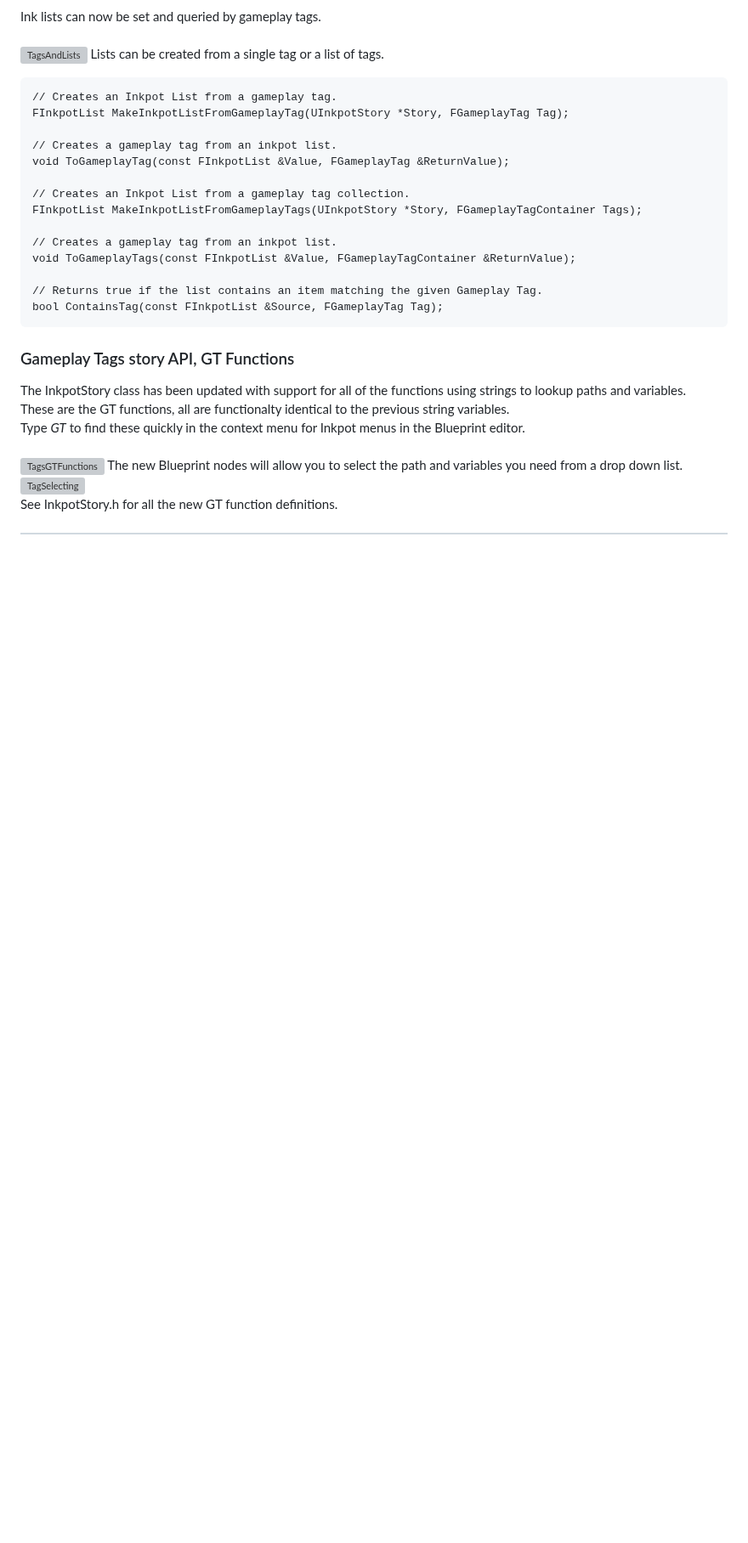
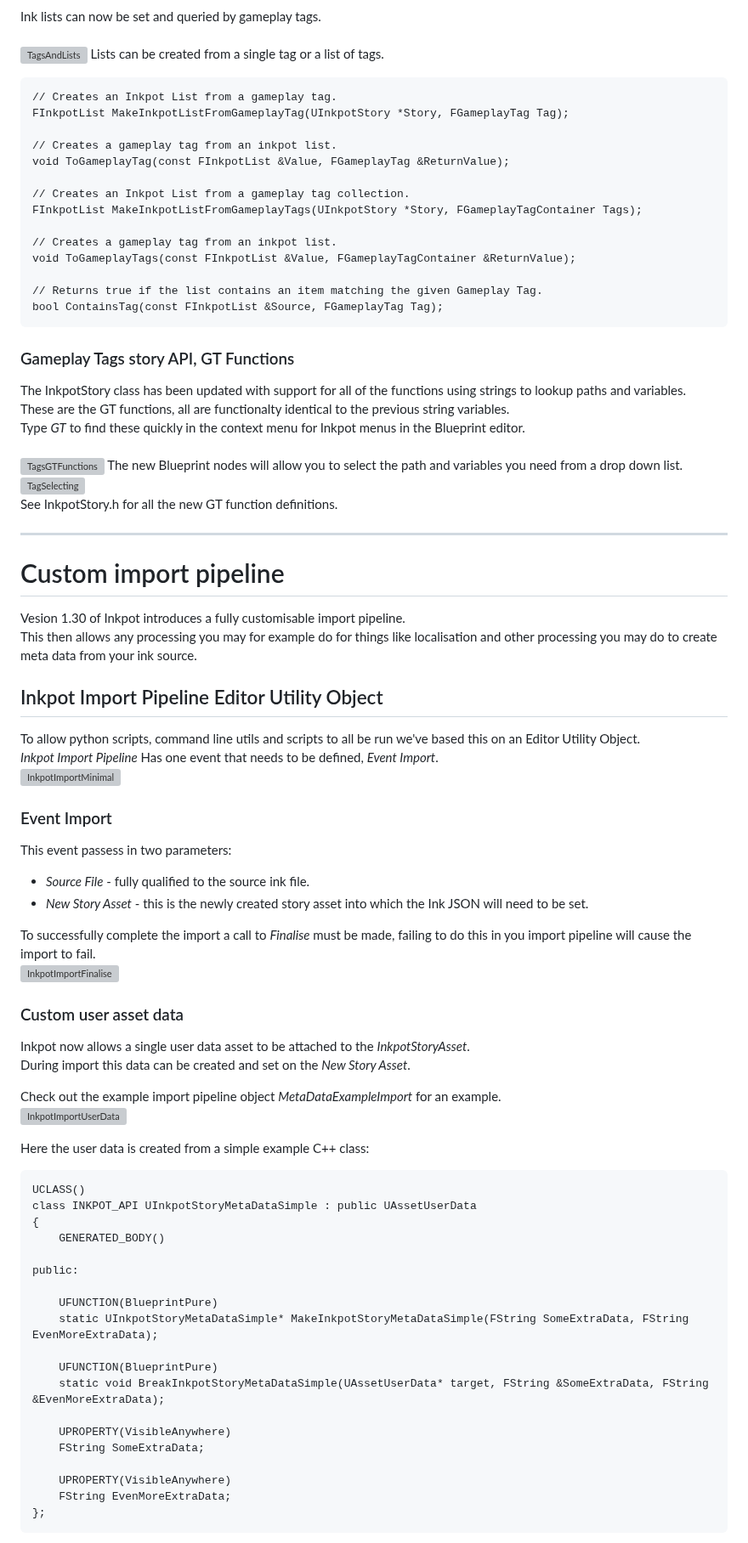
Before and after one commit to The-Chinese-Room/InkpotDemo, a Markdown page: README.md, the part around one of its changes. Shown at 85% size. Drawn GitHub-style; blank space fills up the shorter version; grey boxes are pictures that could not be loaded.

```diff
--- a/README.md
+++ b/README.md
@@ -489,3 +489,51 @@ The new Blueprint nodes will allow you to select the path and variables you need
 ![TagSelecting](Documentation/TagSelecting.png)<br>
 See InkpotStory.h for all the new GT function definitions.<br>
 
+---
+
+# Custom import pipeline
+Vesion 1.30 of Inkpot introduces a fully customisable import pipeline.<br>
+This then allows any processing you may for example do for things like localisation and other processing you may do to create meta data from your ink source.<br>
+
+## Inkpot Import Pipeline Editor Utility Object
+To allow python scripts, command line utils and scripts to all be run we've based this on an Editor Utility Object.<br>
+*Inkpot Import Pipeline* Has one event that needs to be defined, *Event Import*. <br>
+![InkpotImportMinimal](Documentation/InkpotImportMinimal.png)<br>
+
+### Event Import
+This event passess in two parameters:<br>
+* *Source File* - fully qualified to the source ink file. <br>
+* *New Story Asset* - this is the newly created story asset into which the Ink JSON will need to be set.<br>
+
+To successfully complete the import a call to *Finalise* must be made, failing to do this in you import pipeline will cause the import to fail.<br>
+![InkpotImportFinalise](Documentation/InkpotImportFinalise.png)<br>
+
+### Custom user asset data
+Inkpot now allows a single user data asset to be attached to the *InkpotStoryAsset*.<br>
+During import this data can be created and set on the *New Story Asset*.<br>
+
+Check out the example import pipeline object *MetaDataExampleImport* for an example.<br>
+![InkpotImportUserData](Documentation/InkpotImportUserData.png)<br>
+
+Here the user data is created from a simple example C++ class:<br>
+
+	UCLASS()
+	class INKPOT_API UInkpotStoryMetaDataSimple : public UAssetUserData
+	{
+		GENERATED_BODY()
+
+	public:
+
+		UFUNCTION(BlueprintPure)
+		static UInkpotStoryMetaDataSimple* MakeInkpotStoryMetaDataSimple(FString SomeExtraData, FString EvenMoreExtraData);
+
+		UFUNCTION(BlueprintPure)
+		static void BreakInkpotStoryMetaDataSimple(UAssetUserData* target, FString &SomeExtraData, FString &EvenMoreExtraData);
+
+		UPROPERTY(VisibleAnywhere)
+		FString SomeExtraData;
+
+		UPROPERTY(VisibleAnywhere)
+		FString EvenMoreExtraData;
+	};
+
```
Also changed, not shown: other parts of README.md (+14 -0 lines), Documentation/ImportPipelineFinalise.png (added), Documentation/ImportPipelineLocation.png (added), Documentation/ImportPipelineMinimal.png (added), Documentation/ImportPipelineSetup.png (added), Documentation/ImportPipelineUserData.png (added).
